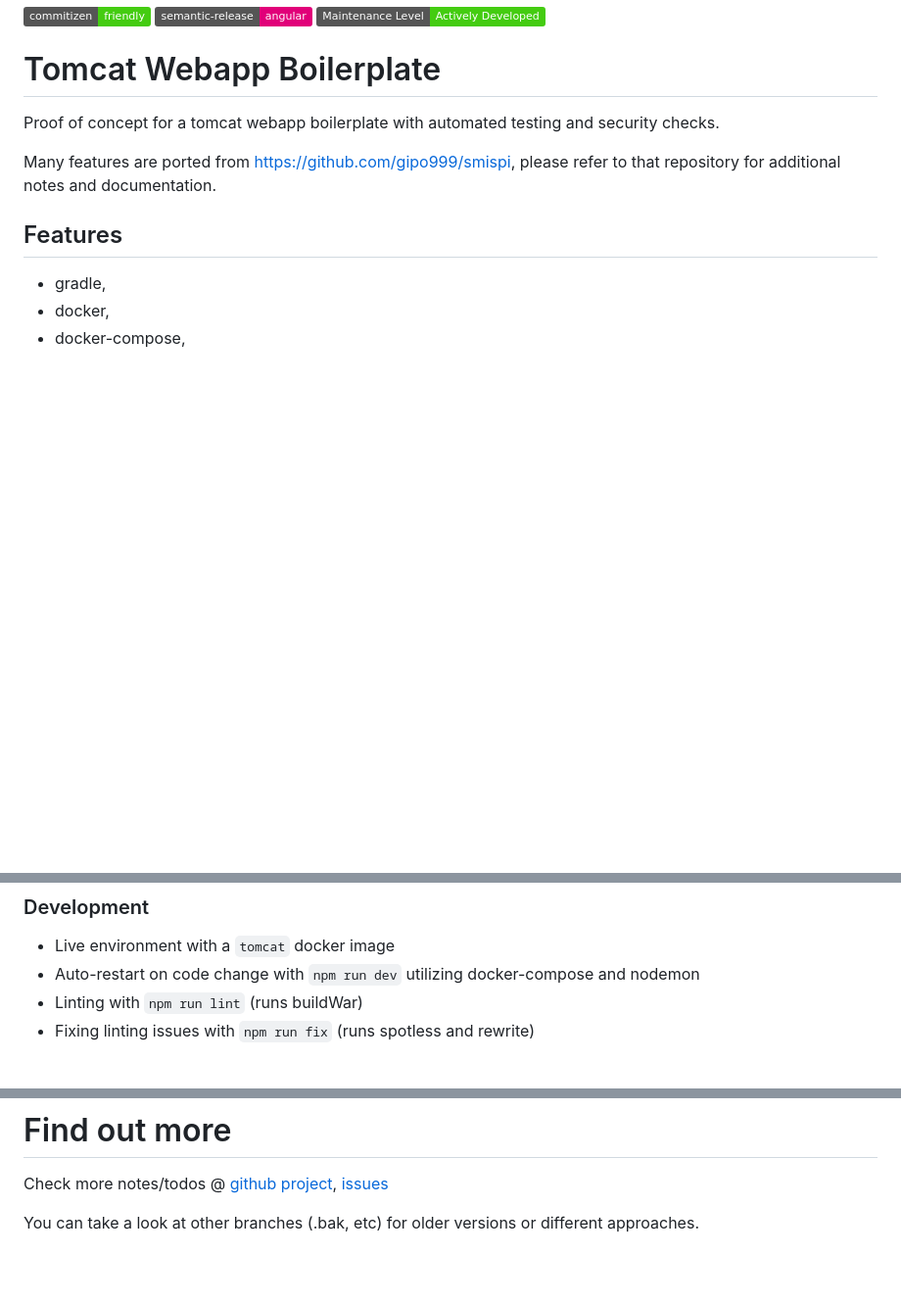
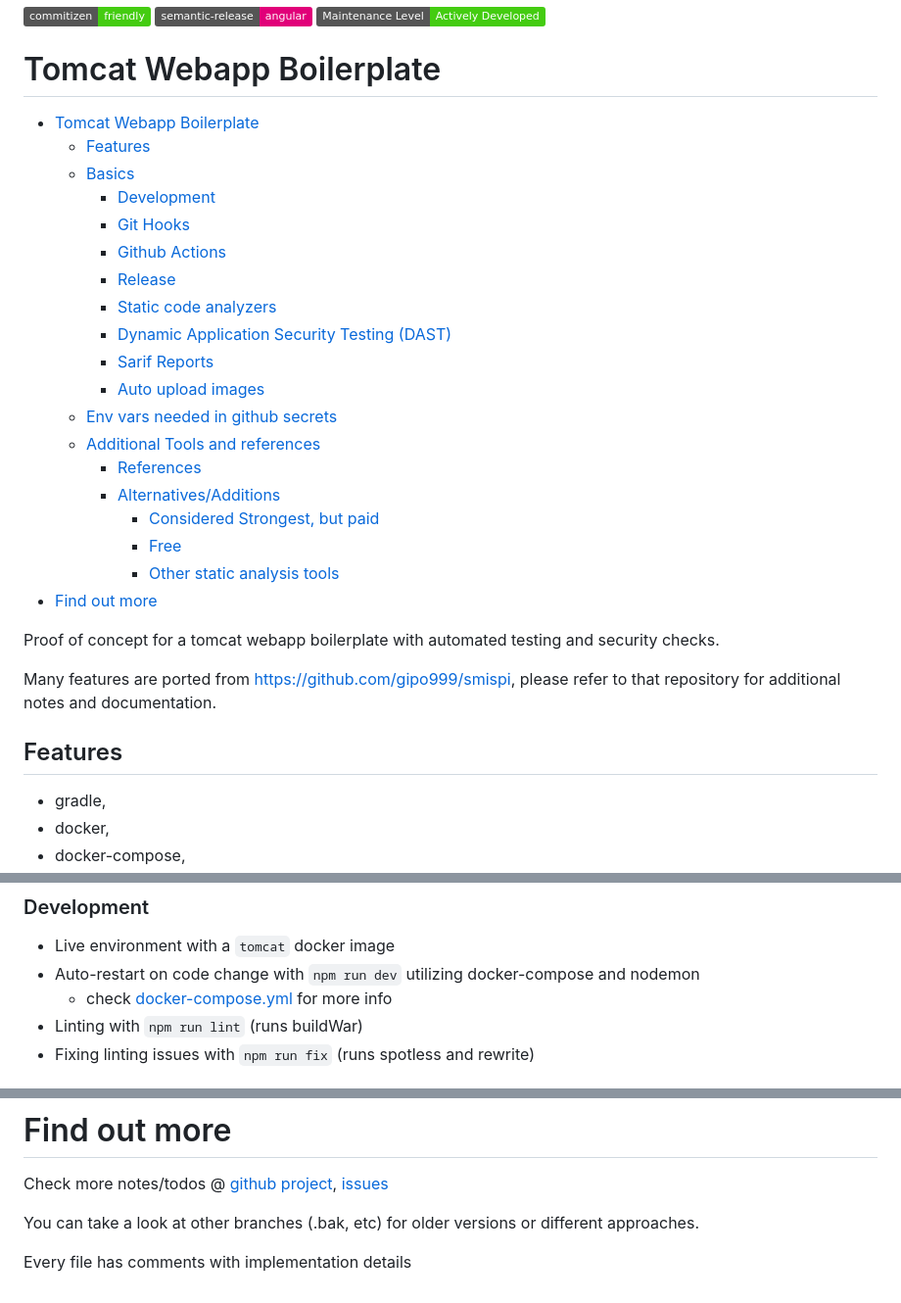
Before and after one commit to gipo999/tomcat-webapp-boilerplate, a Markdown page: README.md, 3 parts joined by grey strips. Shown at 98% size. GitHub-like rendering; badges without logos; blank space fills up the shorter version.

Commit message:
docs: add ToC

```diff
--- a/README.md
+++ b/README.md
@@ -10,6 +10,29 @@
 [![Active Development](https://img.shields.io/badge/Maintenance%20Level-Actively%20Developed-brightgreen.svg)](https://gist.github.com/cheerfulstoic/d107229326a01ff0f333a1d3476e068d)
 
 # Tomcat Webapp Boilerplate
+
+<!--toc:start-->
+
+- [Tomcat Webapp Boilerplate](#tomcat-webapp-boilerplate)
+  - [Features](#features)
+  - [Basics](#basics)
+    - [Development](#development)
+    - [Git Hooks](#git-hooks)
+    - [Github Actions](#github-actions)
+    - [Release](#release)
+    - [Static code analyzers](#static-code-analyzers)
+    - [Dynamic Application Security Testing (DAST)](#dynamic-application-security-testing-dast)
+    - [Sarif Reports](#sarif-reports)
+    - [Auto upload images](#auto-upload-images)
+  - [Env vars needed in github secrets](#env-vars-needed-in-github-secrets)
+  - [Additional Tools and references](#additional-tools-and-references)
+    - [References](#references)
+    - [Alternatives/Additions](#alternativesadditions)
+      - [Considered Strongest, but paid](#considered-strongest-but-paid)
+      - [Free](#free)
+      - [Other static analysis tools](#other-static-analysis-tools)
+- [Find out more](#find-out-more)
+<!--toc:end-->
 
 Proof of concept for a tomcat webapp boilerplate with automated testing and security checks.
 
@@ -30,6 +53,7 @@ Many features are ported from <https://github.com/gipo999/smispi>, please refer
 
 - Live environment with a `tomcat` docker image
 - Auto-restart on code change with `npm run dev` utilizing docker-compose and nodemon
+  - check [docker-compose.yml](./compose.dev.yml) for more info
 - Linting with `npm run lint` (runs buildWar)
 - Fixing linting issues with `npm run fix` (runs spotless and rewrite)
 
@@ -160,3 +184,5 @@ After a succesful release, the docker image is uploaded to dockerhub and github
 Check more notes/todos @ [github project](https://github.com/users/gipo999/projects/3/views/1), [issues](https://github.com/gipo999/tomcat-webapp-boilerplate/issues)
 
 You can take a look at other branches (.bak, etc) for older versions or different approaches.
+
+Every file has comments with implementation details
```
